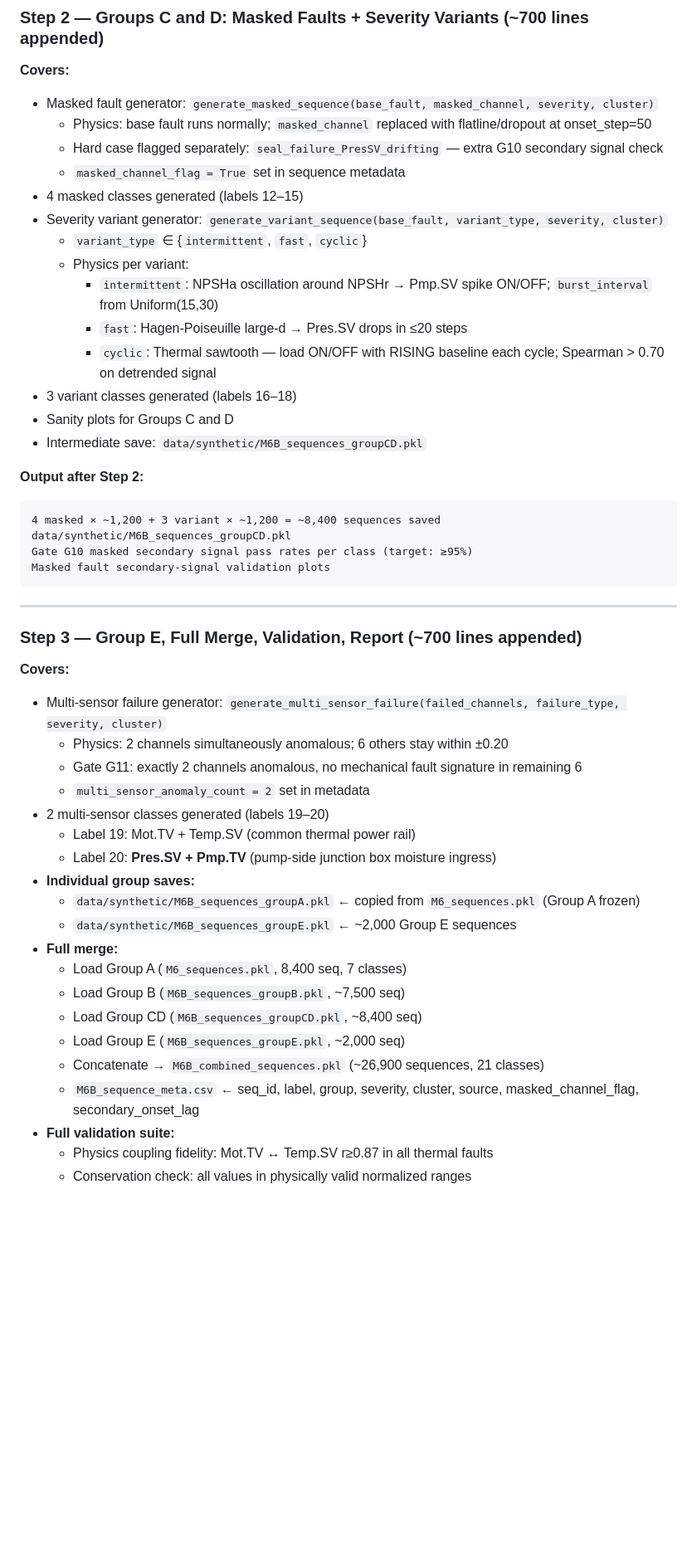
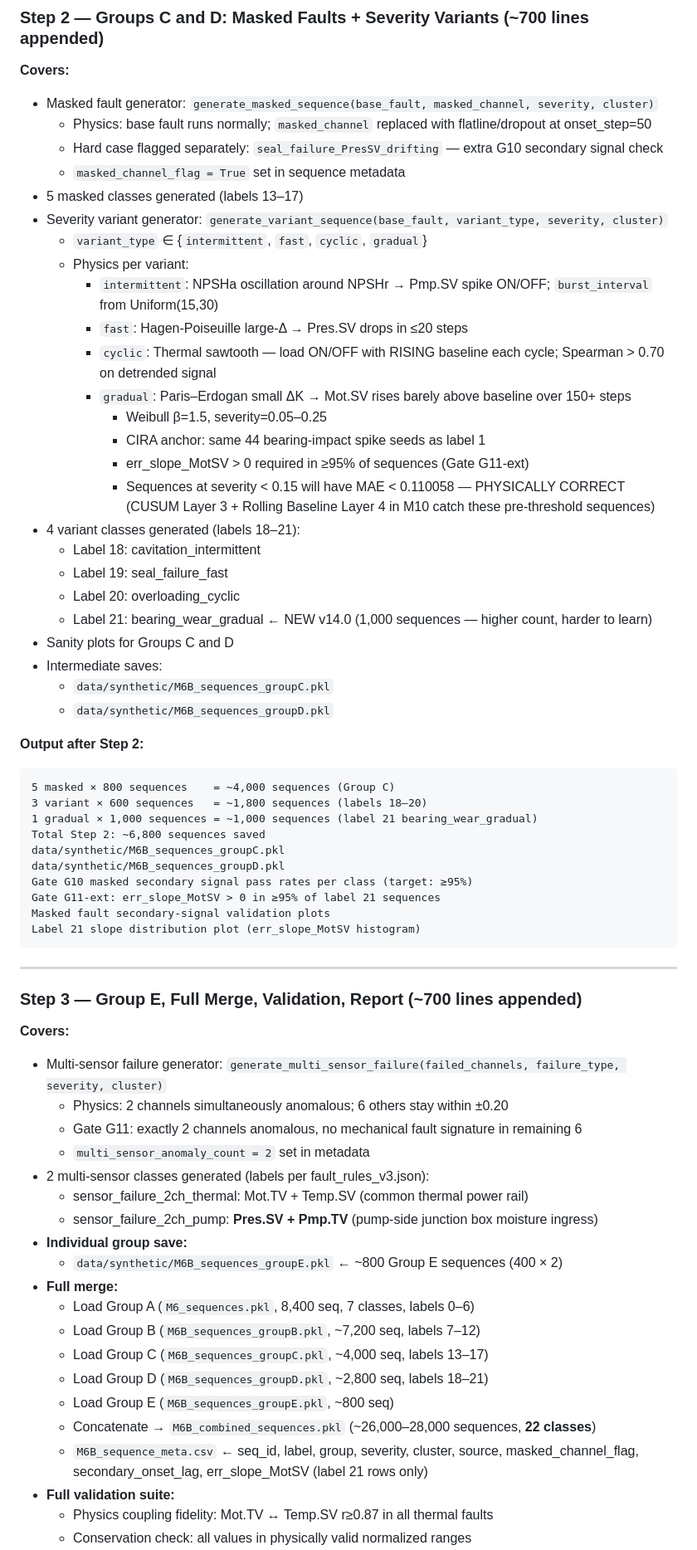
Before and after one commit to Souvik-1234-cpu/PumpSmart_Project, a Markdown page: modules_M6B_script_plan.md, the part around one of its changes. Shown at 83% size. Rendered like a GitHub page; blank space fills up the shorter version.

Commit message:
update: modules_M6B_script_plan.md v2.0 — 22-class, label 21 bearing_wear_gradual in Step 2 Group D, updated counts and pathway (v14.0)

````diff
--- a/modules_M6B_script_plan.md
+++ b/modules_M6B_script_plan.md
@@ -58,23 +58,41 @@ Compound chain physics validation plots
   - Physics: base fault runs normally; `masked_channel` replaced with flatline/dropout at onset_step=50
   - Hard case flagged separately: `seal_failure_PresSV_drifting` — extra G10 secondary signal check
   - `masked_channel_flag = True` set in sequence metadata
-- 4 masked classes generated (labels 12–15)
+- 5 masked classes generated (labels 13–17)
 - Severity variant generator: `generate_variant_sequence(base_fault, variant_type, severity, cluster)`
-  - `variant_type` ∈ {`intermittent`, `fast`, `cyclic`}
+  - `variant_type` ∈ {`intermittent`, `fast`, `cyclic`, `gradual`}
   - Physics per variant:
     - `intermittent`: NPSHa oscillation around NPSHr → Pmp.SV spike ON/OFF; `burst_interval` from Uniform(15,30)
-    - `fast`: Hagen-Poiseuille large-d → Pres.SV drops in ≤20 steps
+    - `fast`: Hagen-Poiseuille large-Δ → Pres.SV drops in ≤20 steps
     - `cyclic`: Thermal sawtooth — load ON/OFF with RISING baseline each cycle; Spearman > 0.70 on detrended signal
-- 3 variant classes generated (labels 16–18)
+    - `gradual`: Paris–Erdogan small ΔK → Mot.SV rises barely above baseline over 150+ steps
+      - Weibull β=1.5, severity=0.05–0.25
+      - CIRA anchor: same 44 bearing-impact spike seeds as label 1
+      - err_slope_MotSV > 0 required in ≥95% of sequences (Gate G11-ext)
+      - Sequences at severity < 0.15 will have MAE < 0.110058 — PHYSICALLY CORRECT
+        (CUSUM Layer 3 + Rolling Baseline Layer 4 in M10 catch these pre-threshold sequences)
+- 4 variant classes generated (labels 18–21):
+  - Label 18: cavitation_intermittent
+  - Label 19: seal_failure_fast
+  - Label 20: overloading_cyclic
+  - Label 21: bearing_wear_gradual  ← NEW v14.0 (1,000 sequences — higher count, harder to learn)
 - Sanity plots for Groups C and D
-- Intermediate save: `data/synthetic/M6B_sequences_groupCD.pkl`
+- Intermediate saves:
+  - `data/synthetic/M6B_sequences_groupC.pkl`
+  - `data/synthetic/M6B_sequences_groupD.pkl`
 
 **Output after Step 2:**
 ```
-4 masked × ~1,200 + 3 variant × ~1,200 = ~8,400 sequences saved
-data/synthetic/M6B_sequences_groupCD.pkl
+5 masked × 800 sequences    = ~4,000 sequences (Group C)
+3 variant × 600 sequences   = ~1,800 sequences (labels 18–20)
+1 gradual × 1,000 sequences = ~1,000 sequences (label 21 bearing_wear_gradual)
+Total Step 2: ~6,800 sequences saved
+data/synthetic/M6B_sequences_groupC.pkl
+data/synthetic/M6B_sequences_groupD.pkl
 Gate G10 masked secondary signal pass rates per class (target: ≥95%)
+Gate G11-ext: err_slope_MotSV > 0 in ≥95% of label 21 sequences
 Masked fault secondary-signal validation plots
+Label 21 slope distribution plot (err_slope_MotSV histogram)
 ```
 
 ---
@@ -86,19 +104,20 @@ Masked fault secondary-signal validation plots
   - Physics: 2 channels simultaneously anomalous; 6 others stay within ±0.20
   - Gate G11: exactly 2 channels anomalous, no mechanical fault signature in remaining 6
   - `multi_sensor_anomaly_count = 2` set in metadata
-- 2 multi-sensor classes generated (labels 19–20)
-  - Label 19: Mot.TV + Temp.SV (common thermal power rail)
-  - Label 20: **Pres.SV + Pmp.TV** (pump-side junction box moisture ingress)
-- **Individual group saves:**
-  - `data/synthetic/M6B_sequences_groupA.pkl` ← copied from `M6_sequences.pkl` (Group A frozen)
-  - `data/synthetic/M6B_sequences_groupE.pkl` ← ~2,000 Group E sequences
+- 2 multi-sensor classes generated (labels per fault_rules_v3.json):
+  - sensor_failure_2ch_thermal: Mot.TV + Temp.SV (common thermal power rail)
+  - sensor_failure_2ch_pump: **Pres.SV + Pmp.TV** (pump-side junction box moisture ingress)
+- **Individual group save:**
+  - `data/synthetic/M6B_sequences_groupE.pkl` ← ~800 Group E sequences (400 × 2)
 - **Full merge:**
-  - Load Group A (`M6_sequences.pkl`, 8,400 seq, 7 classes)
-  - Load Group B (`M6B_sequences_groupB.pkl`, ~7,500 seq)
-  - Load Group CD (`M6B_sequences_groupCD.pkl`, ~8,400 seq)
-  - Load Group E (`M6B_sequences_groupE.pkl`, ~2,000 seq)
-  - Concatenate → `M6B_combined_sequences.pkl` (~26,900 sequences, 21 classes)
-  - `M6B_sequence_meta.csv` ← seq_id, label, group, severity, cluster, source, masked_channel_flag, secondary_onset_lag
+  - Load Group A (`M6_sequences.pkl`, 8,400 seq, 7 classes, labels 0–6)
+  - Load Group B (`M6B_sequences_groupB.pkl`, ~7,200 seq, labels 7–12)
+  - Load Group C (`M6B_sequences_groupC.pkl`, ~4,000 seq, labels 13–17)
+  - Load Group D (`M6B_sequences_groupD.pkl`, ~2,800 seq, labels 18–21)
+  - Load Group E (`M6B_sequences_groupE.pkl`, ~800 seq)
+  - Concatenate → `M6B_combined_sequences.pkl` (~26,000–28,000 sequences, **22 classes**)
+  - `M6B_sequence_meta.csv` ← seq_id, label, group, severity, cluster, source, masked_channel_flag,
+    secondary_onset_lag, err_slope_MotSV (label 21 rows only)
 - **Full validation suite:**
   - Physics coupling fidelity: Mot.TV ↔ Temp.SV r≥0.87 in all thermal faults
   - Conservation check: all values in physically valid normalized ranges
````
Also changed, not shown: other parts of modules_M6B_script_plan.md (+94 -56 lines).
